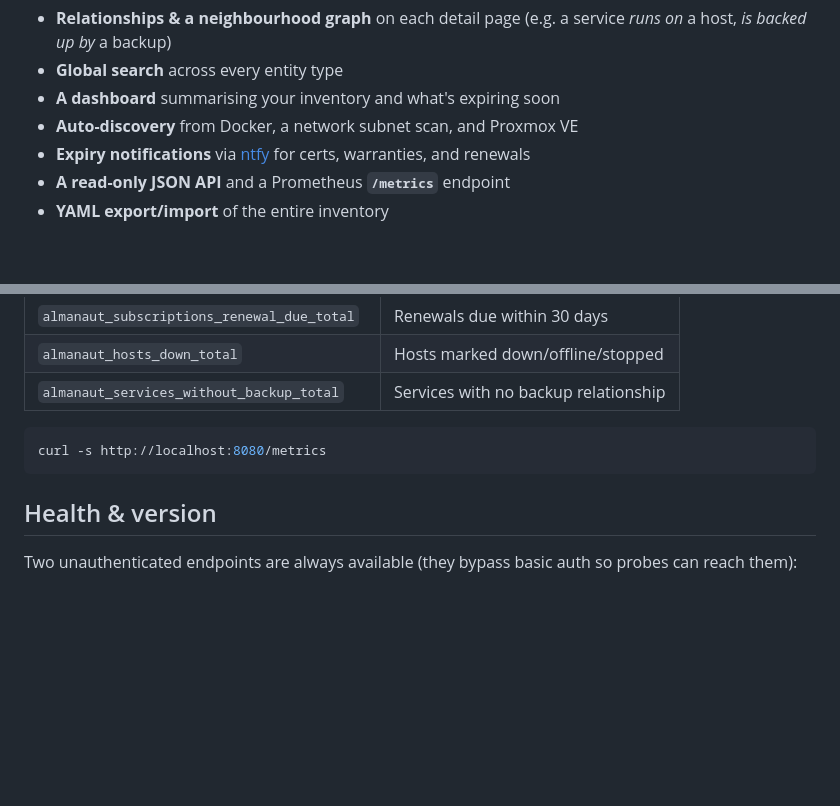
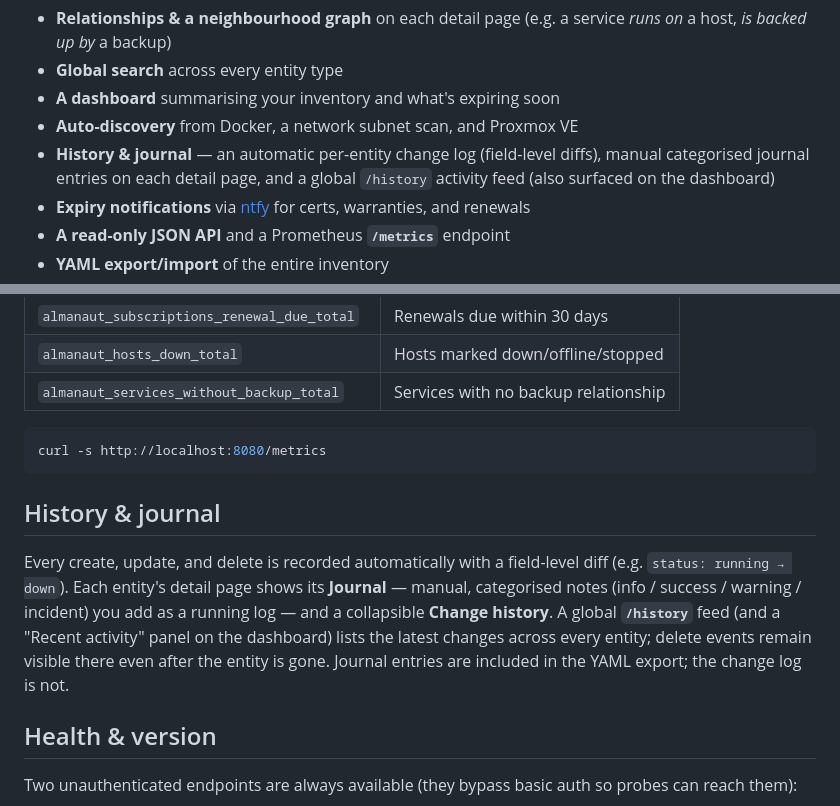
Before and after one commit to Dealisto/almanaut, a Markdown page: README.md, 2 parts joined by grey strips. Drawn GitHub-style; blank space fills up the shorter version.

Commit message:
docs: document history & journal

````diff
--- a/README.md
+++ b/README.md
@@ -47,6 +47,9 @@ On top of the inventory you get:
 - **Global search** across every entity type
 - **A dashboard** summarising your inventory and what's expiring soon
 - **Auto-discovery** from Docker, a network subnet scan, and Proxmox VE
+- **History & journal** — an automatic per-entity change log (field-level
+  diffs), manual categorised journal entries on each detail page, and a global
+  `/history` activity feed (also surfaced on the dashboard)
 - **Expiry notifications** via [ntfy](https://ntfy.sh) for certs, warranties,
   and renewals
 - **A read-only JSON API** and a Prometheus **`/metrics`** endpoint
@@ -266,6 +269,17 @@ behind the same optional Basic auth as the rest of the app (configure
 curl -s http://localhost:8080/metrics
 ```
 
+## History & journal
+
+Every create, update, and delete is recorded automatically with a field-level
+diff (e.g. `status: running → down`). Each entity's detail page shows its
+**Journal** — manual, categorised notes (info / success / warning / incident)
+you add as a running log — and a collapsible **Change history**. A global
+**`/history`** feed (and a "Recent activity" panel on the dashboard) lists the
+latest changes across every entity; delete events remain visible there even
+after the entity is gone. Journal entries are included in the YAML export;
+the change log is not.
+
 ## Health & version
 
 Two unauthenticated endpoints are always available (they bypass basic auth so
````
